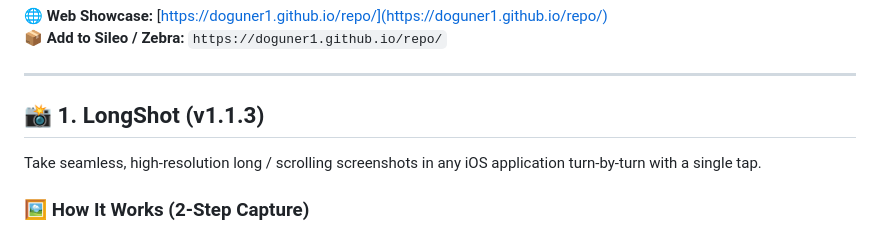
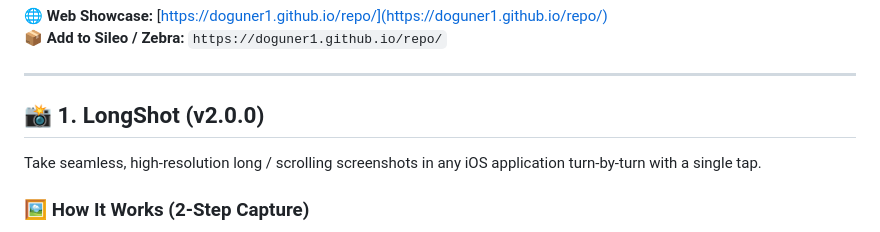
Before and after one commit to doguner1/repo, a Markdown page: README.md, the part around the change. Rendered like a GitHub page.

Commit message:
LongShot 2.0.0: Apple Preview Studio, 5 Redaction Modes, 11-Language Localization, Dynamic Pill Toolbar

```diff
--- a/README.md
+++ b/README.md
@@ -16,7 +16,7 @@ Official APT package repository for **LongShot** (intelligent long screenshot st
 
 ---
 
-## 📸 1. LongShot (v1.1.3)
+## 📸 1. LongShot (v2.0.0)
 Take seamless, high-resolution long / scrolling screenshots in any iOS application turn-by-turn with a single tap.
 
 ### 🖼️ How It Works (2-Step Capture)
```
Also changed, not shown: assets/longshot/longshot_preview_studio.png (added), 9 other files.
